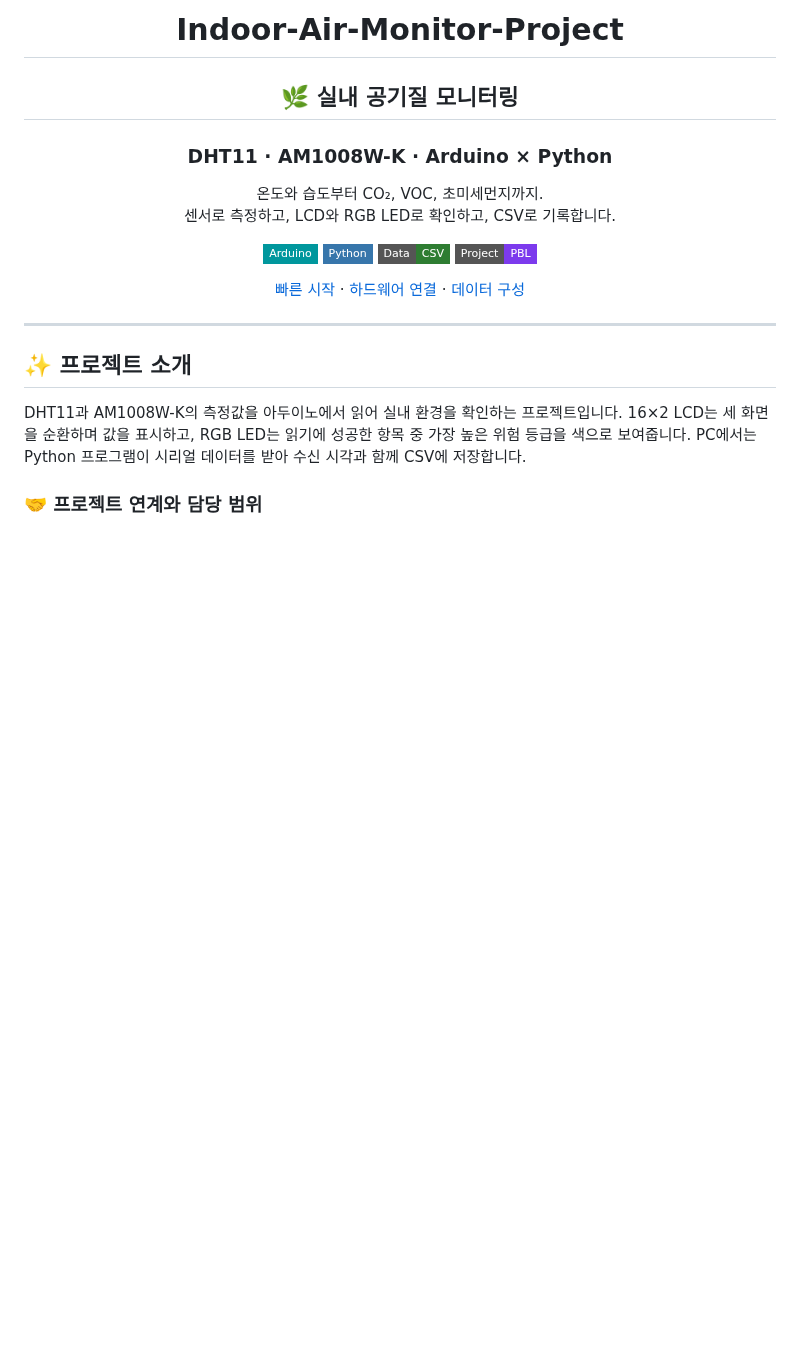
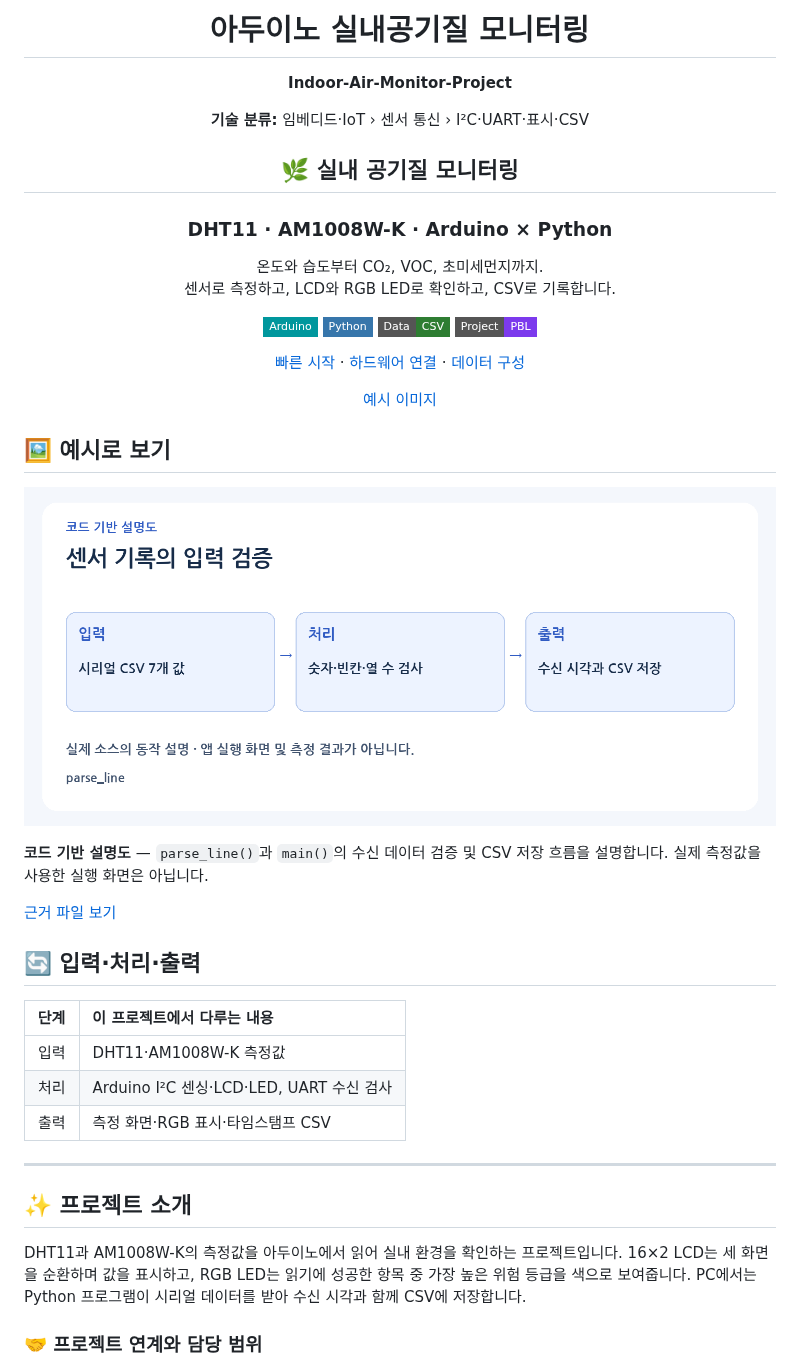
Before and after one commit to PUVKID/Indoor-Air-Monitor-Project, a Markdown page: README.md, the part around the change. Rendered like a GitHub page; pictures changed too: assets/previews/code-explainer.png (added); badges without logos; blank space fills up the shorter version.

Commit message:
실제 코드 분석에 맞춰 프로젝트 설명과 변경 기록 정리

```diff
--- a/README.md
+++ b/README.md
@@ -1,6 +1,10 @@
 <div align="center">
 
-# Indoor-Air-Monitor-Project
+# 아두이노 실내공기질 모니터링
+
+**Indoor-Air-Monitor-Project**
+
+**기술 분류:** 임베디드·IoT › 센서 통신 › I²C·UART·표시·CSV
 
 ## 🌿 실내 공기질 모니터링
 
@@ -16,7 +20,33 @@
 
 [빠른 시작](#quick-start) · [하드웨어 연결](#hardware) · [데이터 구성](#data-settings)
 
+[예시 이미지](#preview)
+
 </div>
+
+<a name="preview"></a>
+
+## 🖼️ 예시로 보기
+
+<p align="center"><img src="assets/previews/code-explainer.png" width="900" alt="코드 기반 설명도 · Indoor-Air-Monitor-Project" /></p>
+
+**코드 기반 설명도** — `parse_line()`과 `main()`의 수신 데이터 검증 및 CSV 저장 흐름을 설명합니다. 실제 측정값을 사용한 실행 화면은 아닙니다.
+
+[근거 파일 보기](%EC%BD%94%EB%93%9C/%EC%B5%9C%EC%A2%85/CSV%20%ED%8C%8C%EC%9D%B4%EC%8D%AC%20%EC%BD%94%EB%93%9C/pc_csv_logger.py)
+
+
+
+<a name="input-processing-output"></a>
+
+## 🔄 입력·처리·출력
+
+| 단계 | 이 프로젝트에서 다루는 내용 |
+| :--- | :--- |
+| 입력 | DHT11·AM1008W-K 측정값 |
+| 처리 | Arduino I²C 센싱·LCD·LED, UART 수신 검사 |
+| 출력 | 측정 화면·RGB 표시·타임스탬프 CSV |
+
+
 
 ---
 
```
Also changed, not shown: CHANGELOG.md (+7 -0 lines), docs/VERSIONS.md (+4 -0 lines).
